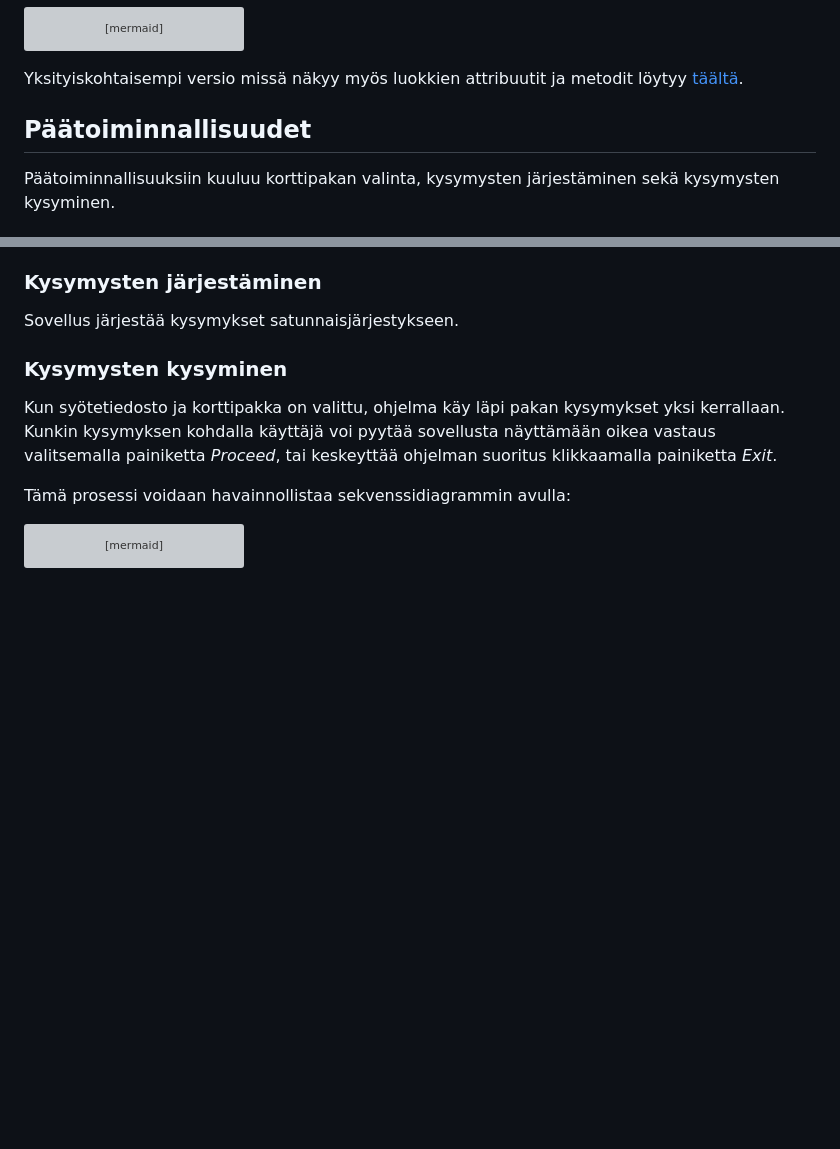
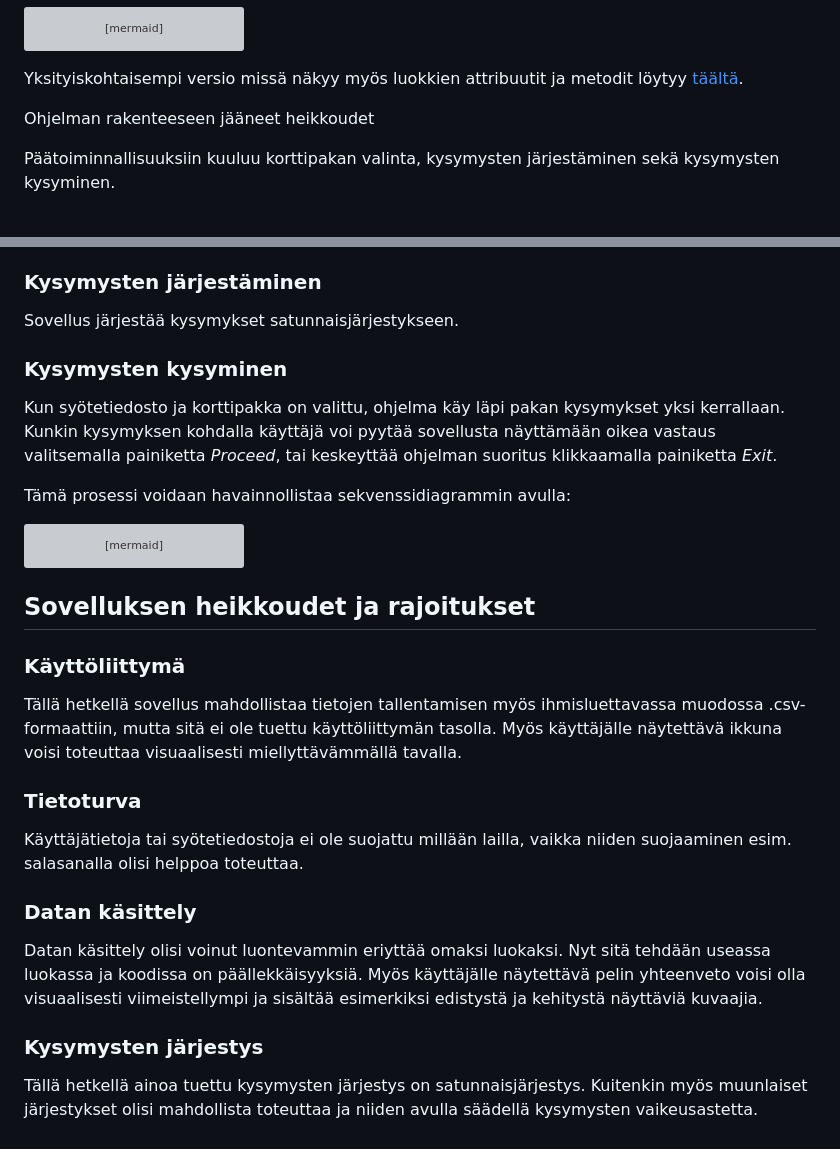
Before and after one commit to platipus82/ot-harjoitustyo, a Markdown page: dokumentaatio/arkkitehtuuri.MD, 2 parts joined by grey strips. Rendered like a GitHub page; blank space fills up the shorter version; grey boxes are pictures that could not be loaded.

````diff
--- a/dokumentaatio/arkkitehtuuri.MD
+++ b/dokumentaatio/arkkitehtuuri.MD
@@ -74,7 +74,8 @@ classDiagram
 Yksityiskohtaisempi versio missä näkyy myös luokkien attribuutit ja metodit löytyy [täältä](https://github.com/platipus82/ot-harjoitustyo/blob/main/dokumentaatio/class_diagram_detailed.MD).
 
 
-## Päätoiminnallisuudet
+Ohjelman rakenteeseen jääneet heikkoudet
+
 Päätoiminnallisuuksiin kuuluu korttipakan valinta, kysymysten järjestäminen sekä kysymysten kysyminen.
 
 ### Korttipakan valinta
@@ -113,3 +114,16 @@ sequenceDiagram
     WindowParameters-->> MainView: 400 x 300
     MainView-->>User: Game over
 ```
+
+## Sovelluksen heikkoudet ja rajoitukset
+### Käyttöliittymä
+Tällä hetkellä sovellus mahdollistaa tietojen tallentamisen myös ihmisluettavassa muodossa .csv-formaattiin, mutta sitä ei ole tuettu käyttöliittymän tasolla. Myös käyttäjälle näytettävä ikkuna voisi toteuttaa visuaalisesti miellyttävämmällä tavalla.
+
+### Tietoturva
+Käyttäjätietoja tai syötetiedostoja ei ole suojattu millään lailla, vaikka niiden suojaaminen esim. salasanalla olisi  helppoa toteuttaa.
+
+### Datan käsittely
+Datan käsittely olisi voinut luontevammin eriyttää omaksi luokaksi. Nyt sitä tehdään useassa luokassa ja koodissa on päällekkäisyyksiä. Myös käyttäjälle näytettävä pelin yhteenveto voisi olla visuaalisesti viimeistellympi ja sisältää esimerkiksi edistystä ja kehitystä näyttäviä kuvaajia.
+
+### Kysymysten järjestys
+Tällä hetkellä ainoa tuettu kysymysten järjestys on satunnaisjärjestys. Kuitenkin myös muunlaiset järjestykset olisi mahdollista toteuttaa ja niiden avulla säädellä kysymysten vaikeusastetta.
````
